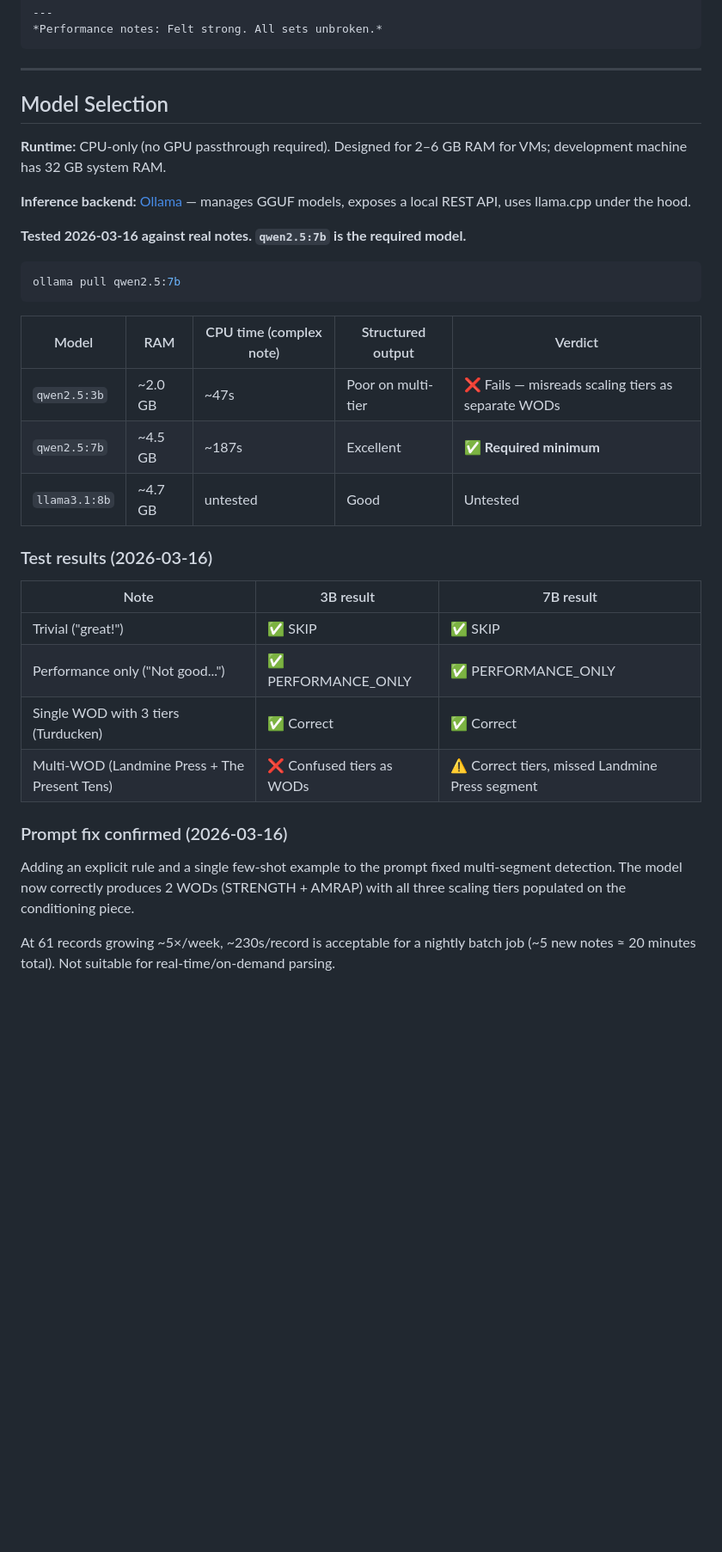
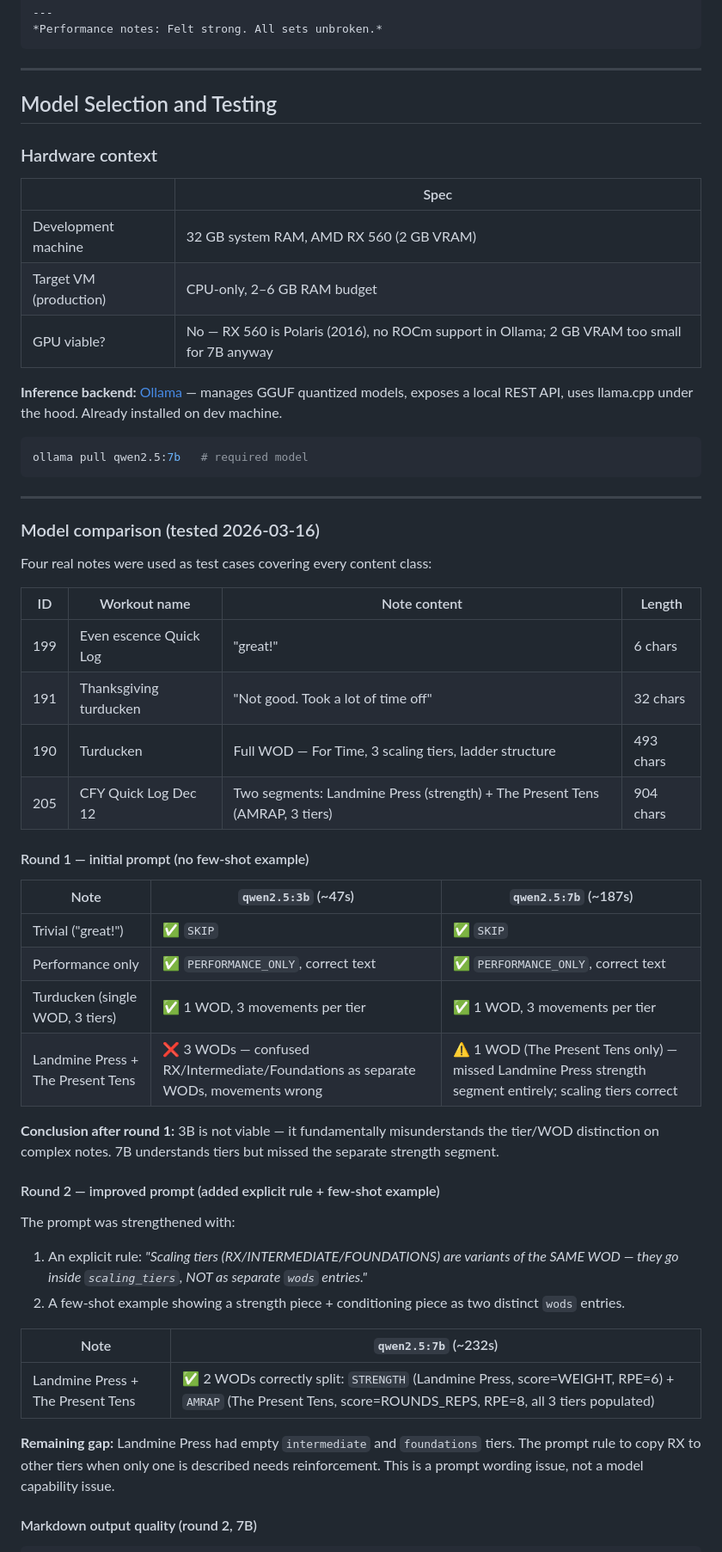
Before and after one commit to johnzastrow/garminview, a Markdown page: docs/plans/2026-03-16-notes-parser-design.md, the part around one of its changes. Shown at 86% size. Drawn GitHub-style; blank space fills up the shorter version.

Commit message:
docs: expand model selection section with full test results and conclusions
Co-Authored-By: Claude Sonnet 4.6 <noreply@anthropic.com>

````diff
--- a/docs/plans/2026-03-16-notes-parser-design.md
+++ b/docs/plans/2026-03-16-notes-parser-design.md
@@ -264,40 +264,62 @@ A single LLM call returns both structured data and formatted text:
 
 ---
 
-## Model Selection
+## Model Selection and Testing
 
-**Runtime:** CPU-only (no GPU passthrough required). Designed for 2–6 GB RAM for VMs;
-development machine has 32 GB system RAM.
+### Hardware context
 
-**Inference backend:** [Ollama](https://ollama.com) — manages GGUF models, exposes a
-local REST API, uses llama.cpp under the hood.
+| | Spec |
+|---|---|
+| Development machine | 32 GB system RAM, AMD RX 560 (2 GB VRAM) |
+| Target VM (production) | CPU-only, 2–6 GB RAM budget |
+| GPU viable? | No — RX 560 is Polaris (2016), no ROCm support in Ollama; 2 GB VRAM too small for 7B anyway |
 
-**Tested 2026-03-16 against real notes. `qwen2.5:7b` is the required model.**
+**Inference backend:** [Ollama](https://ollama.com) — manages GGUF quantized models,
+exposes a local REST API, uses llama.cpp under the hood. Already installed on dev machine.
 
 ```bash
-ollama pull qwen2.5:7b
+ollama pull qwen2.5:7b   # required model
 ```
 
-| Model | RAM | CPU time (complex note) | Structured output | Verdict |
-|---|---|---|---|---|
-| `qwen2.5:3b` | ~2.0 GB | ~47s | Poor on multi-tier | ❌ Fails — misreads scaling tiers as separate WODs |
-| `qwen2.5:7b` | ~4.5 GB | ~187s | Excellent | ✅ **Required minimum** |
-| `llama3.1:8b` | ~4.7 GB | untested | Good | Untested |
+---
 
-### Test results (2026-03-16)
+### Model comparison (tested 2026-03-16)
 
-| Note | 3B result | 7B result |
+Four real notes were used as test cases covering every content class:
+
+| ID | Workout name | Note content | Length |
+|---|---|---|---|
+| 199 | Even escence Quick Log | "great!" | 6 chars |
+| 191 | Thanksgiving turducken | "Not good. Took a lot of time off" | 32 chars |
+| 190 | Turducken | Full WOD — For Time, 3 scaling tiers, ladder structure | 493 chars |
+| 205 | CFY Quick Log Dec 12 | Two segments: Landmine Press (strength) + The Present Tens (AMRAP, 3 tiers) | 904 chars |
+
+#### Round 1 — initial prompt (no few-shot example)
+
+| Note | `qwen2.5:3b` (~47s) | `qwen2.5:7b` (~187s) |
 |---|---|---|
-| Trivial ("great!") | ✅ SKIP | ✅ SKIP |
-| Performance only ("Not good...") | ✅ PERFORMANCE_ONLY | ✅ PERFORMANCE_ONLY |
-| Single WOD with 3 tiers (Turducken) | ✅ Correct | ✅ Correct |
-| Multi-WOD (Landmine Press + The Present Tens) | ❌ Confused tiers as WODs | ⚠️ Correct tiers, missed Landmine Press segment |
+| Trivial ("great!") | ✅ `SKIP` | ✅ `SKIP` |
+| Performance only | ✅ `PERFORMANCE_ONLY`, correct text | ✅ `PERFORMANCE_ONLY`, correct text |
+| Turducken (single WOD, 3 tiers) | ✅ 1 WOD, 3 movements per tier | ✅ 1 WOD, 3 movements per tier |
+| Landmine Press + The Present Tens | ❌ 3 WODs — confused RX/Intermediate/Foundations as separate WODs, movements wrong | ⚠️ 1 WOD (The Present Tens only) — missed Landmine Press strength segment entirely; scaling tiers correct |
 
-### Prompt fix confirmed (2026-03-16)
+**Conclusion after round 1:** 3B is not viable — it fundamentally misunderstands the
+tier/WOD distinction on complex notes. 7B understands tiers but missed the separate
+strength segment.
 
-Adding an explicit rule and a single few-shot example to the prompt fixed multi-segment
-detection. The model now correctly produces 2 WODs (STRENGTH + AMRAP) with all three
-scaling tiers populated on the conditioning piece.
+#### Round 2 — improved prompt (added explicit rule + few-shot example)
 
-At 61 records growing ~5×/week, ~230s/record is acceptable for a nightly batch job
-(~5 new notes ≈ 20 minutes total). Not suitable for real-time/on-demand parsing.
+The prompt was strengthened with:
+1. An explicit rule: *"Scaling tiers (RX/INTERMEDIATE/FOUNDATIONS) are variants of the SAME WOD — they go inside `scaling_tiers`, NOT as separate `wods` entries."*
+2. A few-shot example showing a strength piece + conditioning piece as two distinct `wods` entries.
+
+| Note | `qwen2.5:7b` (~232s) |
+|---|---|
+| Landmine Press + The Present Tens | ✅ 2 WODs correctly split: `STRENGTH` (Landmine Press, score=WEIGHT, RPE=6) + `AMRAP` (The Present Tens, score=ROUNDS_REPS, RPE=8, all 3 tiers populated) |
+
+**Remaining gap:** Landmine Press had empty `intermediate` and `foundations` tiers.
+The prompt rule to copy RX to other tiers when only one is described needs reinforcement.
+This is a prompt wording issue, not a model capability issue.
+
+#### Markdown output quality (round 2, 7B)
+
````
Also changed, not shown: other parts of docs/plans/2026-03-16-notes-parser-design.md (+46 -0 lines).
